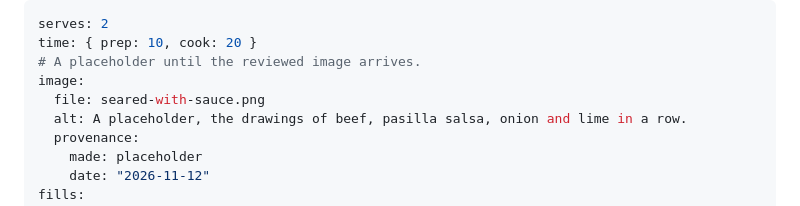
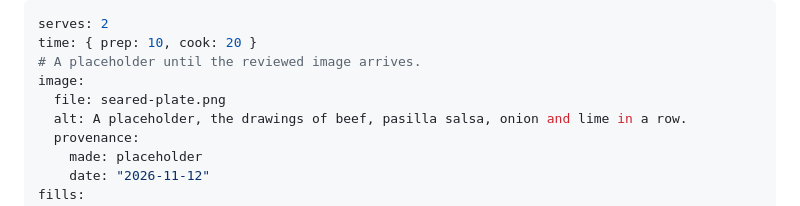
Before and after one commit to magicianmike/my-sous, a Markdown page: content/recipes/seared-plate.md, the part around the change. Rendered like a GitHub page.

```diff
--- a/content/recipes/seared-with-sauce.md
+++ b/content/recipes/seared-plate.md
@@ -3,7 +3,7 @@ serves: 2
 time: { prep: 10, cook: 20 }
 # A placeholder until the reviewed image arrives.
 image:
-  file: seared-with-sauce.png
+  file: seared-plate.png
   alt: A placeholder, the drawings of beef, pasilla salsa, onion and lime in a row.
   provenance:
     made: placeholder
```
Also changed, not shown: content/recipes/one-pot-braise.md (renamed from content/recipes/braise.md, +1 -1 lines), content/images/one-pot-braise.png (renamed from content/images/braise.png), content/images/seared-plate.png (renamed from content/images/seared-with-sauce.png), 7 other files.
